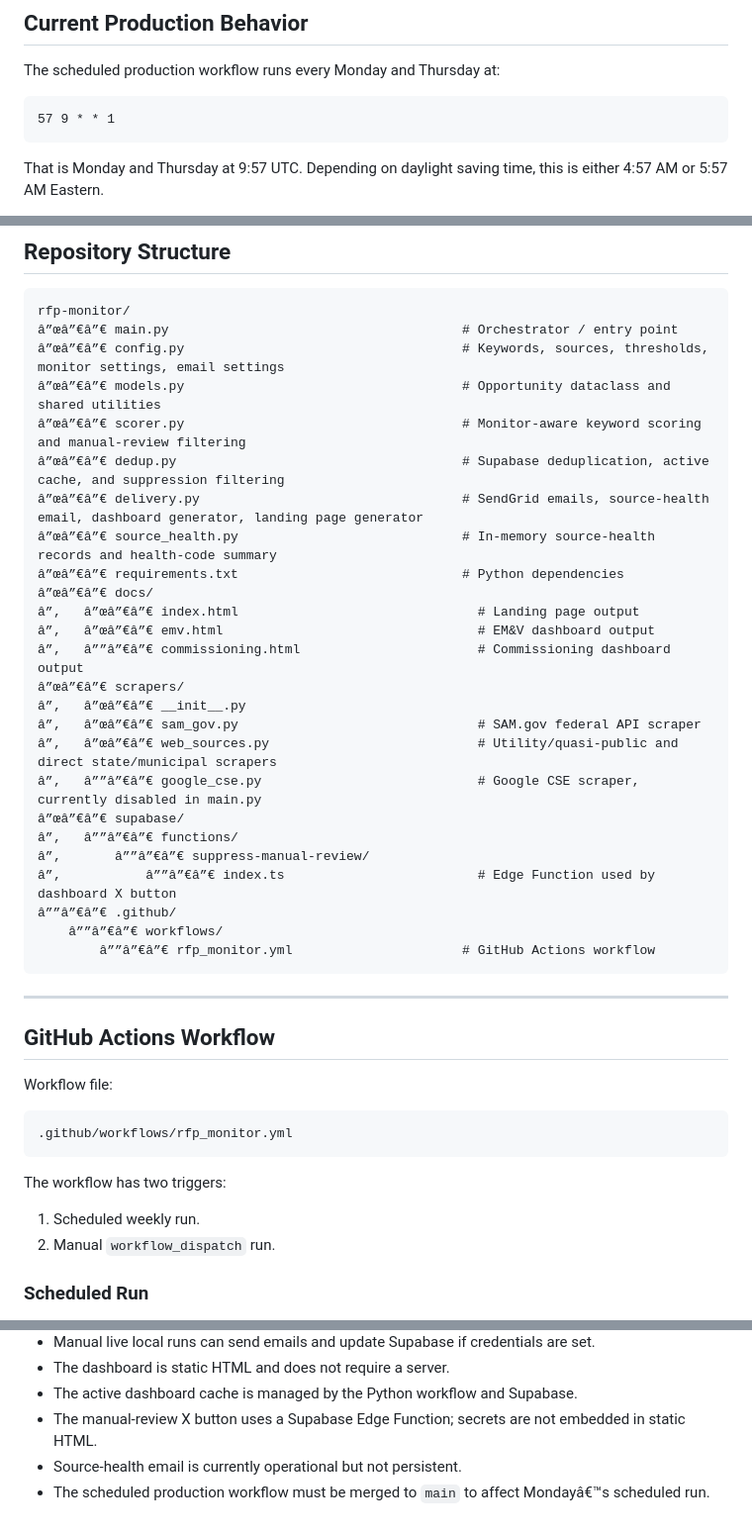
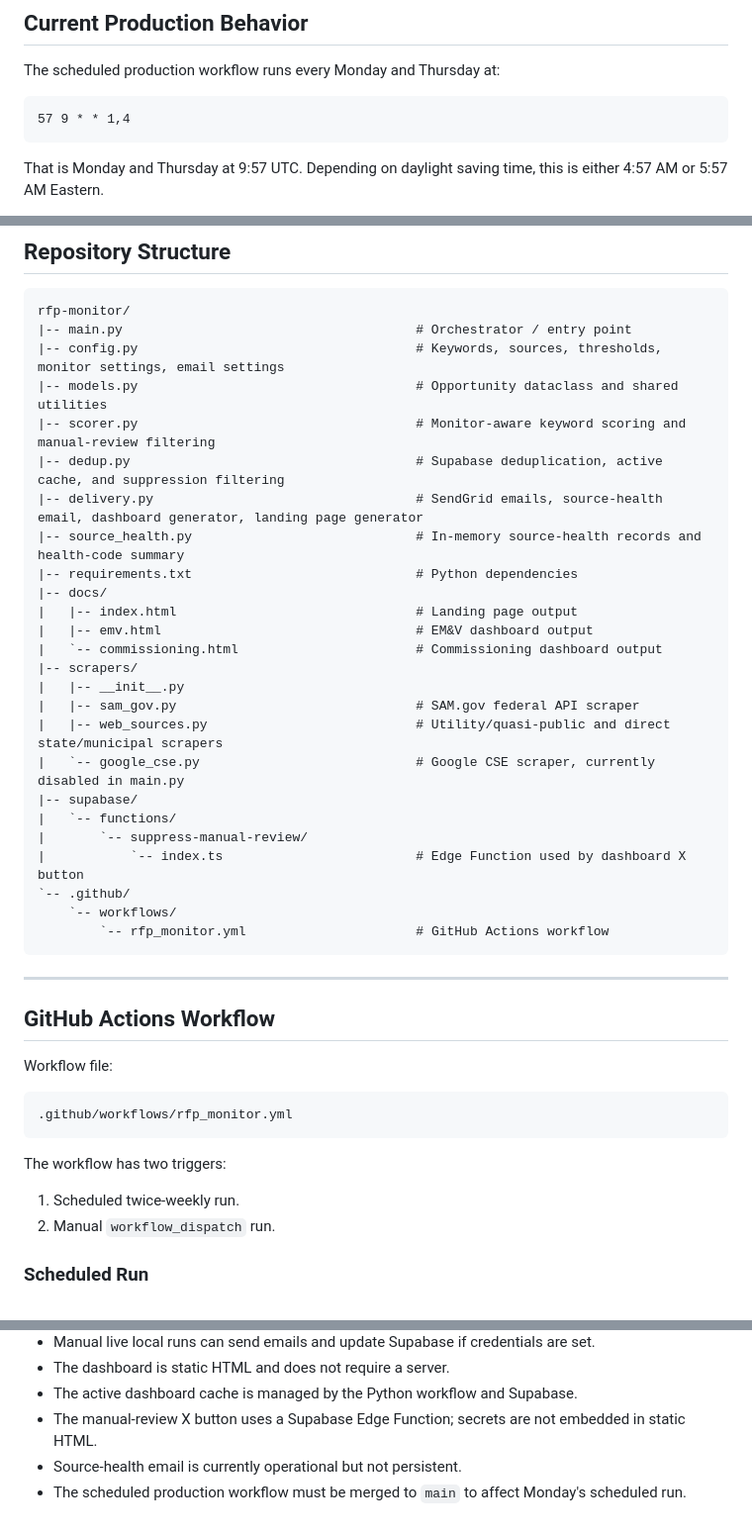
Before and after one commit to Cx-Associates/rfp-monitor, a Markdown page: README.md, 3 parts joined by grey strips. Shown at 99% size. GitHub-like rendering.

Commit message:
Fix README encoding and schedule docs

````diff
--- a/README.md
+++ b/README.md
@@ -14,7 +14,7 @@ The monitor runs through GitHub Actions, scrapes configured federal, utility, qu
 The scheduled production workflow runs every Monday and Thursday at:
 
 ```text
-57 9 * * 1
+57 9 * * 1,4
 ```
 
 That is Monday and Thursday at 9:57 UTC. Depending on daylight saving time, this is either 4:57 AM or 5:57 AM Eastern.
@@ -222,30 +222,30 @@ The commissioning threshold is intentionally higher than EM&V broad mode so that
 
 ```text
 rfp-monitor/
-â”œâ”€â”€ main.py                                      # Orchestrator / entry point
-â”œâ”€â”€ config.py                                    # Keywords, sources, thresholds, monitor settings, email settings
-â”œâ”€â”€ models.py                                    # Opportunity dataclass and shared utilities
-â”œâ”€â”€ scorer.py                                    # Monitor-aware keyword scoring and manual-review filtering
-â”œâ”€â”€ dedup.py                                     # Supabase deduplication, active cache, and suppression filtering
-â”œâ”€â”€ delivery.py                                  # SendGrid emails, source-health email, dashboard generator, landing page generator
-â”œâ”€â”€ source_health.py                             # In-memory source-health records and health-code summary
-â”œâ”€â”€ requirements.txt                             # Python dependencies
-â”œâ”€â”€ docs/
-â”‚   â”œâ”€â”€ index.html                               # Landing page output
-â”‚   â”œâ”€â”€ emv.html                                 # EM&V dashboard output
-â”‚   â””â”€â”€ commissioning.html                       # Commissioning dashboard output
-â”œâ”€â”€ scrapers/
-â”‚   â”œâ”€â”€ __init__.py
-â”‚   â”œâ”€â”€ sam_gov.py                               # SAM.gov federal API scraper
-â”‚   â”œâ”€â”€ web_sources.py                           # Utility/quasi-public and direct state/municipal scrapers
-â”‚   â””â”€â”€ google_cse.py                            # Google CSE scraper, currently disabled in main.py
-â”œâ”€â”€ supabase/
-â”‚   â””â”€â”€ functions/
-â”‚       â””â”€â”€ suppress-manual-review/
-â”‚           â””â”€â”€ index.ts                         # Edge Function used by dashboard X button
-â””â”€â”€ .github/
-    â””â”€â”€ workflows/
-        â””â”€â”€ rfp_monitor.yml                      # GitHub Actions workflow
+|-- main.py                                      # Orchestrator / entry point
+|-- config.py                                    # Keywords, sources, thresholds, monitor settings, email settings
+|-- models.py                                    # Opportunity dataclass and shared utilities
+|-- scorer.py                                    # Monitor-aware keyword scoring and manual-review filtering
+|-- dedup.py                                     # Supabase deduplication, active cache, and suppression filtering
+|-- delivery.py                                  # SendGrid emails, source-health email, dashboard generator, landing page generator
+|-- source_health.py                             # In-memory source-health records and health-code summary
+|-- requirements.txt                             # Python dependencies
+|-- docs/
+|   |-- index.html                               # Landing page output
+|   |-- emv.html                                 # EM&V dashboard output
+|   `-- commissioning.html                       # Commissioning dashboard output
+|-- scrapers/
+|   |-- __init__.py
+|   |-- sam_gov.py                               # SAM.gov federal API scraper
+|   |-- web_sources.py                           # Utility/quasi-public and direct state/municipal scrapers
+|   `-- google_cse.py                            # Google CSE scraper, currently disabled in main.py
+|-- supabase/
+|   `-- functions/
+|       `-- suppress-manual-review/
+|           `-- index.ts                         # Edge Function used by dashboard X button
+`-- .github/
+    `-- workflows/
+        `-- rfp_monitor.yml                      # GitHub Actions workflow
 ```
 
 ---
@@ -260,7 +260,7 @@ Workflow file:
 
 The workflow has two triggers:
 
-1. Scheduled weekly run.
+1. Scheduled twice-weekly run.
 2. Manual `workflow_dispatch` run.
 
 ### Scheduled Run
@@ -1345,4 +1345,4 @@ Options:
 - The active dashboard cache is managed by the Python workflow and Supabase.
 - The manual-review X button uses a Supabase Edge Function; secrets are not embedded in static HTML.
 - Source-health email is currently operational but not persistent.
-- The scheduled production workflow must be merged to `main` to affect Mondayâ€™s scheduled run.
+- The scheduled production workflow must be merged to `main` to affect Monday's scheduled run.
````
Also changed, not shown: other parts of README.md (+2 -2 lines).
